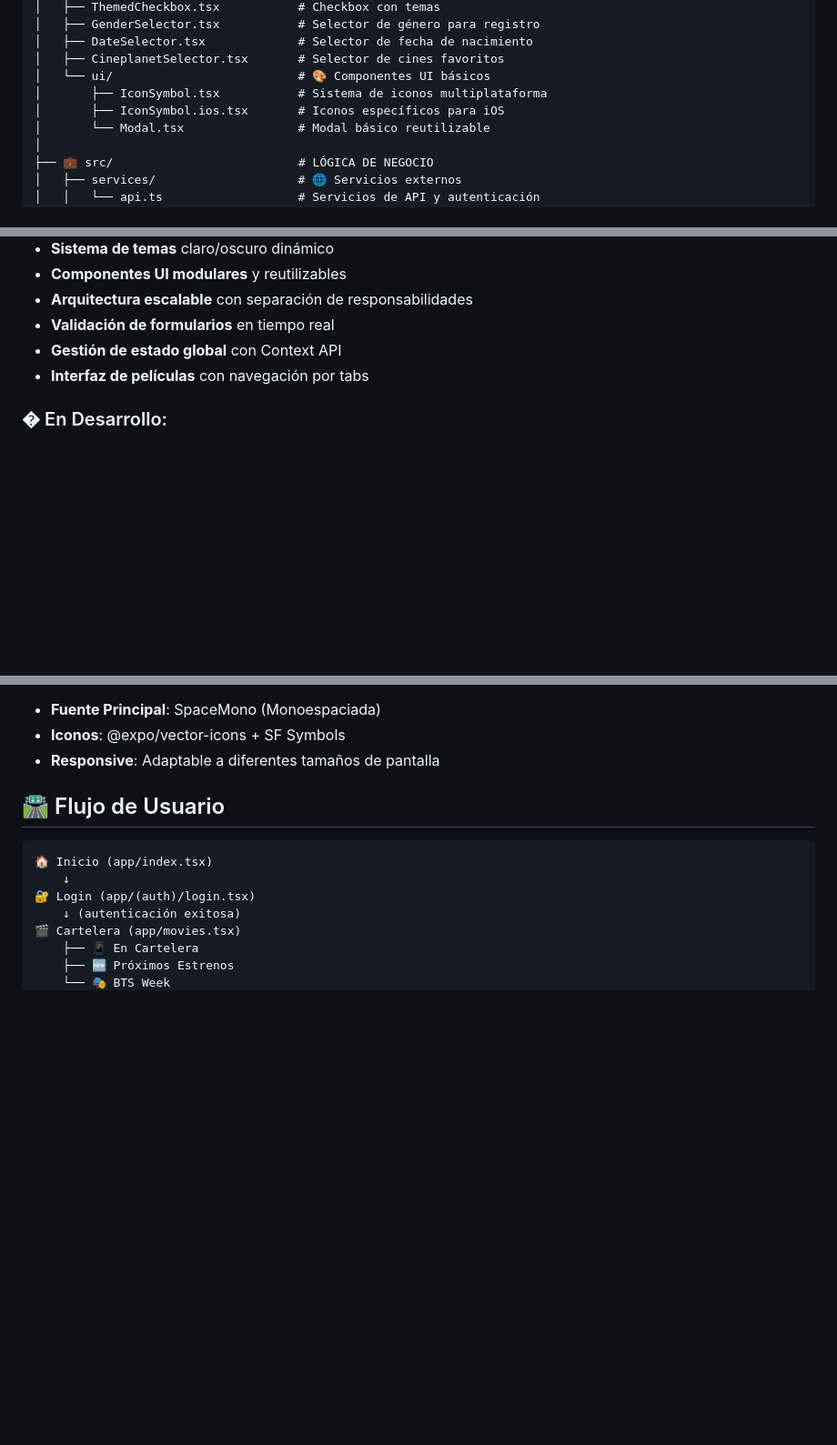
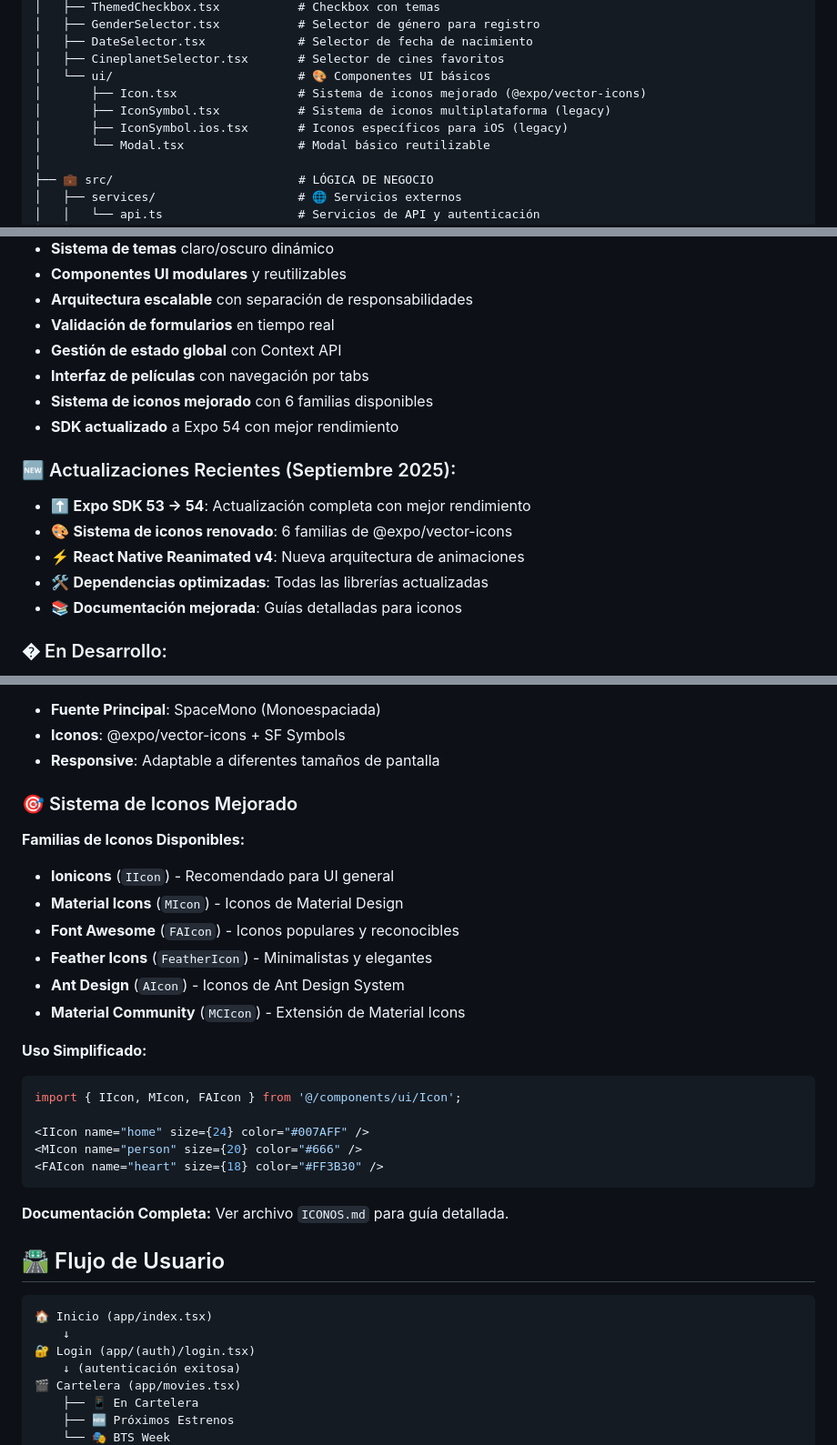
Before and after one commit to miguelvargasss/cineplanet-clon, a Markdown page: README.md, 3 parts joined by grey strips. Shown at 91% size. Drawn GitHub-style; blank space fills up the shorter version.

````diff
--- a/README.md
+++ b/README.md
@@ -88,8 +94,9 @@ En la salida, encontrarás opciones para abrir la app en:
 │   ├── DateSelector.tsx             # Selector de fecha de nacimiento
 │   ├── CineplanetSelector.tsx       # Selector de cines favoritos
 │   └── ui/                          # 🎨 Componentes UI básicos
-│       ├── IconSymbol.tsx           # Sistema de iconos multiplataforma
-│       ├── IconSymbol.ios.tsx       # Iconos específicos para iOS
+│       ├── Icon.tsx                 # Sistema de iconos mejorado (@expo/vector-icons)
+│       ├── IconSymbol.tsx           # Sistema de iconos multiplataforma (legacy)
+│       ├── IconSymbol.ios.tsx       # Iconos específicos para iOS (legacy)
 │       └── Modal.tsx                # Modal básico reutilizable
 │
 ├── 💼 src/                          # LÓGICA DE NEGOCIO
@@ -164,6 +171,16 @@ En la salida, encontrarás opciones para abrir la app en:
 - **Validación de formularios** en tiempo real
 - **Gestión de estado global** con Context API
 - **Interfaz de películas** con navegación por tabs
+- **Sistema de iconos mejorado** con 6 familias disponibles
+- **SDK actualizado** a Expo 54 con mejor rendimiento
+
+### 🆕 Actualizaciones Recientes (Septiembre 2025):
+
+- ⬆️ **Expo SDK 53 → 54**: Actualización completa con mejor rendimiento
+- 🎨 **Sistema de iconos renovado**: 6 familias de @expo/vector-icons
+- ⚡ **React Native Reanimated v4**: Nueva arquitectura de animaciones
+- 🛠️ **Dependencias optimizadas**: Todas las librerías actualizadas
+- 📚 **Documentación mejorada**: Guías detalladas para iconos
 
 ### � En Desarrollo:
 
@@ -188,6 +205,29 @@ En la salida, encontrarás opciones para abrir la app en:
 - **Fuente Principal**: SpaceMono (Monoespaciada)
 - **Iconos**: @expo/vector-icons + SF Symbols
 - **Responsive**: Adaptable a diferentes tamaños de pantalla
+
+### 🎯 Sistema de Iconos Mejorado
+
+**Familias de Iconos Disponibles:**
+
+- **Ionicons** (`IIcon`) - Recomendado para UI general
+- **Material Icons** (`MIcon`) - Iconos de Material Design
+- **Font Awesome** (`FAIcon`) - Iconos populares y reconocibles
+- **Feather Icons** (`FeatherIcon`) - Minimalistas y elegantes
+- **Ant Design** (`AIcon`) - Iconos de Ant Design System
+- **Material Community** (`MCIcon`) - Extensión de Material Icons
+
+**Uso Simplificado:**
+
+```tsx
+import { IIcon, MIcon, FAIcon } from '@/components/ui/Icon';
+
+<IIcon name="home" size={24} color="#007AFF" />
+<MIcon name="person" size={20} color="#666" />
+<FAIcon name="heart" size={18} color="#FF3B30" />
+```
+
+**Documentación Completa:** Ver archivo `ICONOS.md` para guía detallada.
 
 ## 🛣️ Flujo de Usuario
 
````
Also changed, not shown: other parts of README.md (+36 -29 lines).
